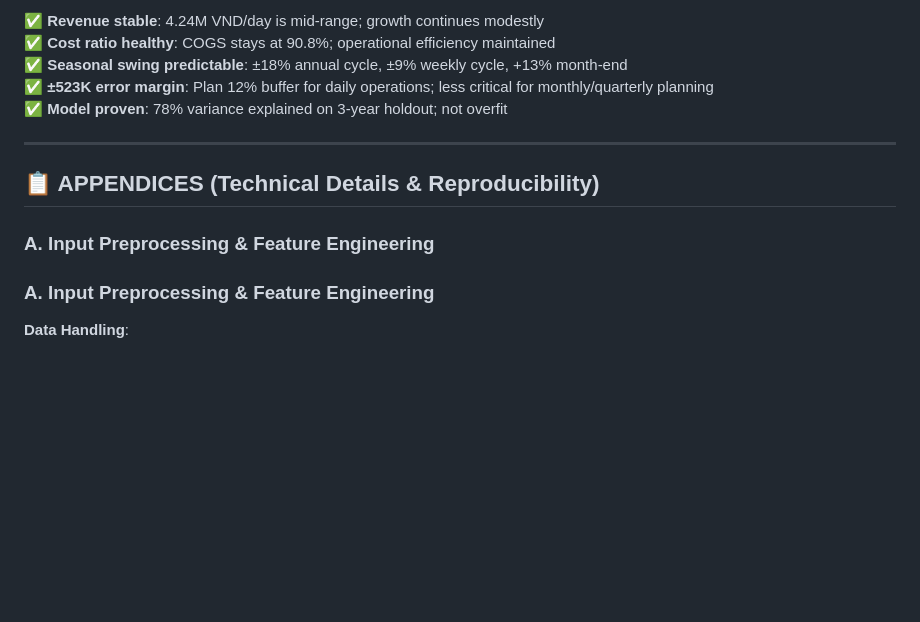
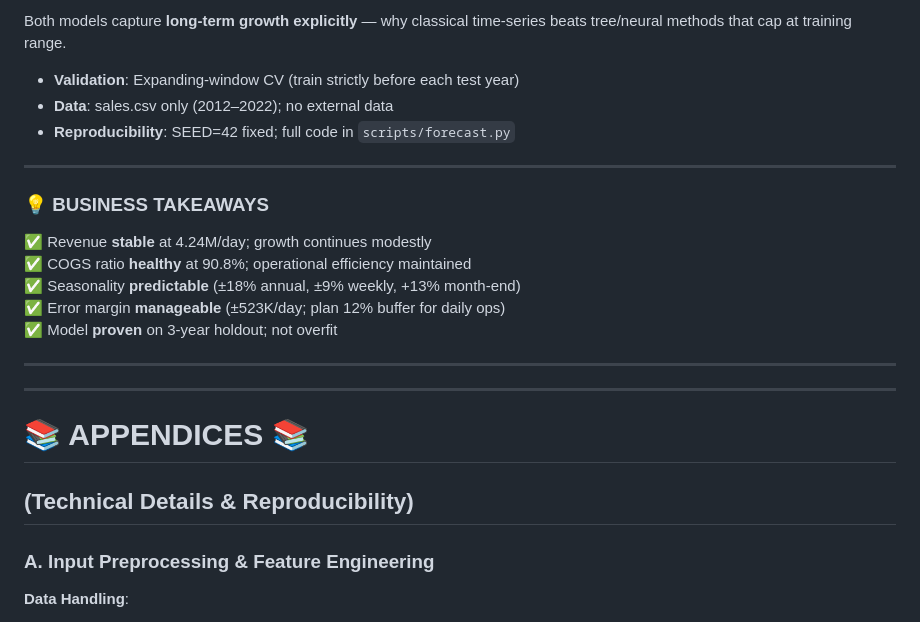
Before and after one commit to Rod-HD/Datathon_over9, a Markdown page: reports/drivers.md, the part around one of its changes. GitHub-like rendering; blank space fills up the shorter version.

```diff
--- a/reports/drivers.md
+++ b/reports/drivers.md
@@ -77,16 +43,26 @@ On historical 2020–2022 holdout data (expanding-window validation), the model
 
-✅ **Revenue stable**: 4.24M VND/day is mid-range; growth continues modestly
-✅ **Cost ratio healthy**: COGS stays at 90.8%; operational efficiency maintained
-✅ **Seasonal swing predictable**: ±18% annual cycle, ±9% weekly cycle, +13% month-end
-✅ **±523K error margin**: Plan 12% buffer for daily operations; less critical for monthly/quarterly planning
-✅ **Model proven**: 78% variance explained on 3-year holdout; not overfit
+Both models capture **long-term growth explicitly** — why classical time-series beats tree/neural methods that cap at training range.
+
+- **Validation**: Expanding-window CV (train strictly before each test year)
+- **Data**: sales.csv only (2012–2022); no external data
+- **Reproducibility**: SEED=42 fixed; full code in `scripts/forecast.py`
 
 ---
 
-## 📋 APPENDICES (Technical Details & Reproducibility)
+### 💡 BUSINESS TAKEAWAYS
 
-### A. Input Preprocessing & Feature Engineering
+✅ Revenue **stable** at 4.24M/day; growth continues modestly
+✅ COGS ratio **healthy** at 90.8%; operational efficiency maintained
+✅ Seasonality **predictable** (±18% annual, ±9% weekly, +13% month-end)
+✅ Error margin **manageable** (±523K/day; plan 12% buffer for daily ops)
+✅ Model **proven** on 3-year holdout; not overfit
 
+---
+
+---
+
+# 📚 APPENDICES 📚
+## (Technical Details & Reproducibility)
 
 ### A. Input Preprocessing & Feature Engineering
 
```
Also changed, not shown: other parts of reports/drivers.md (+24 -58 lines).
